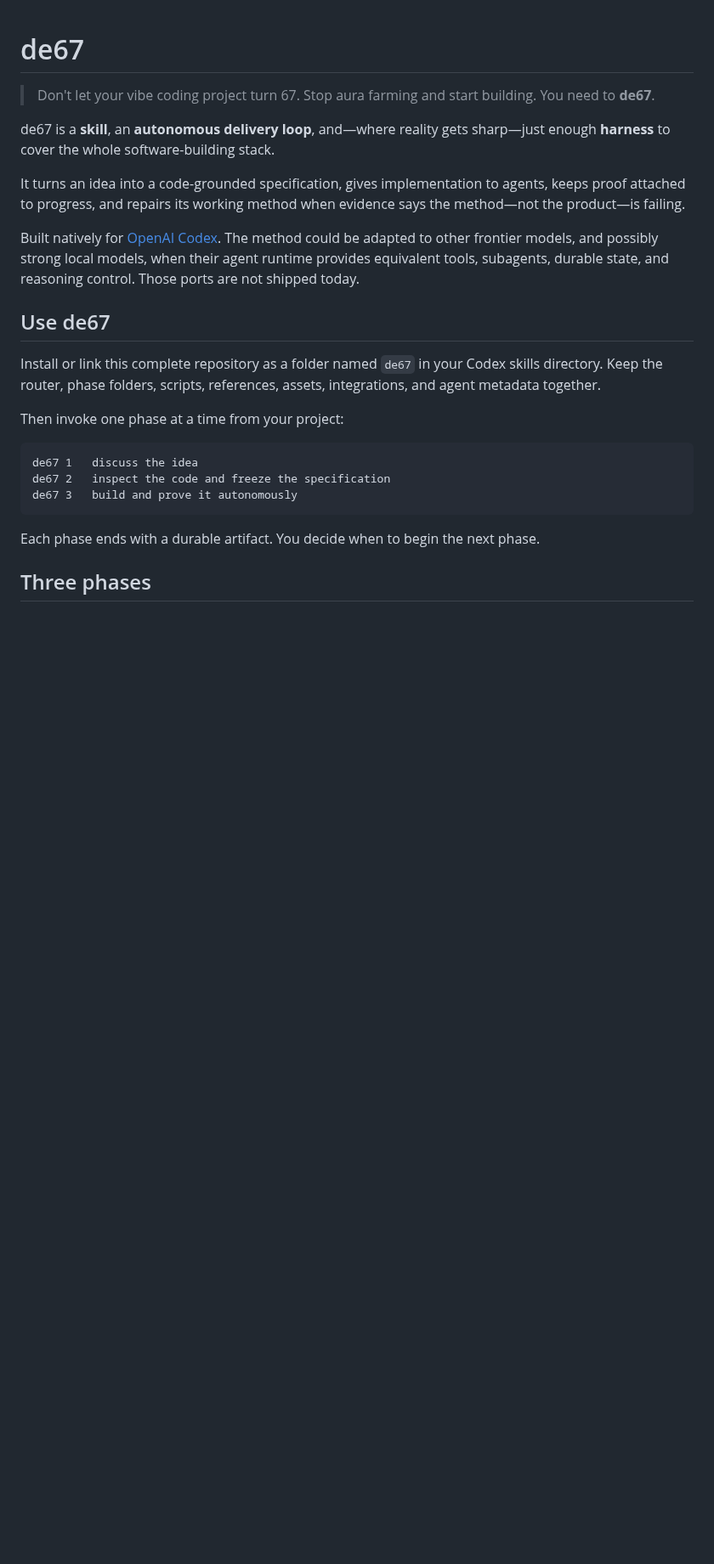
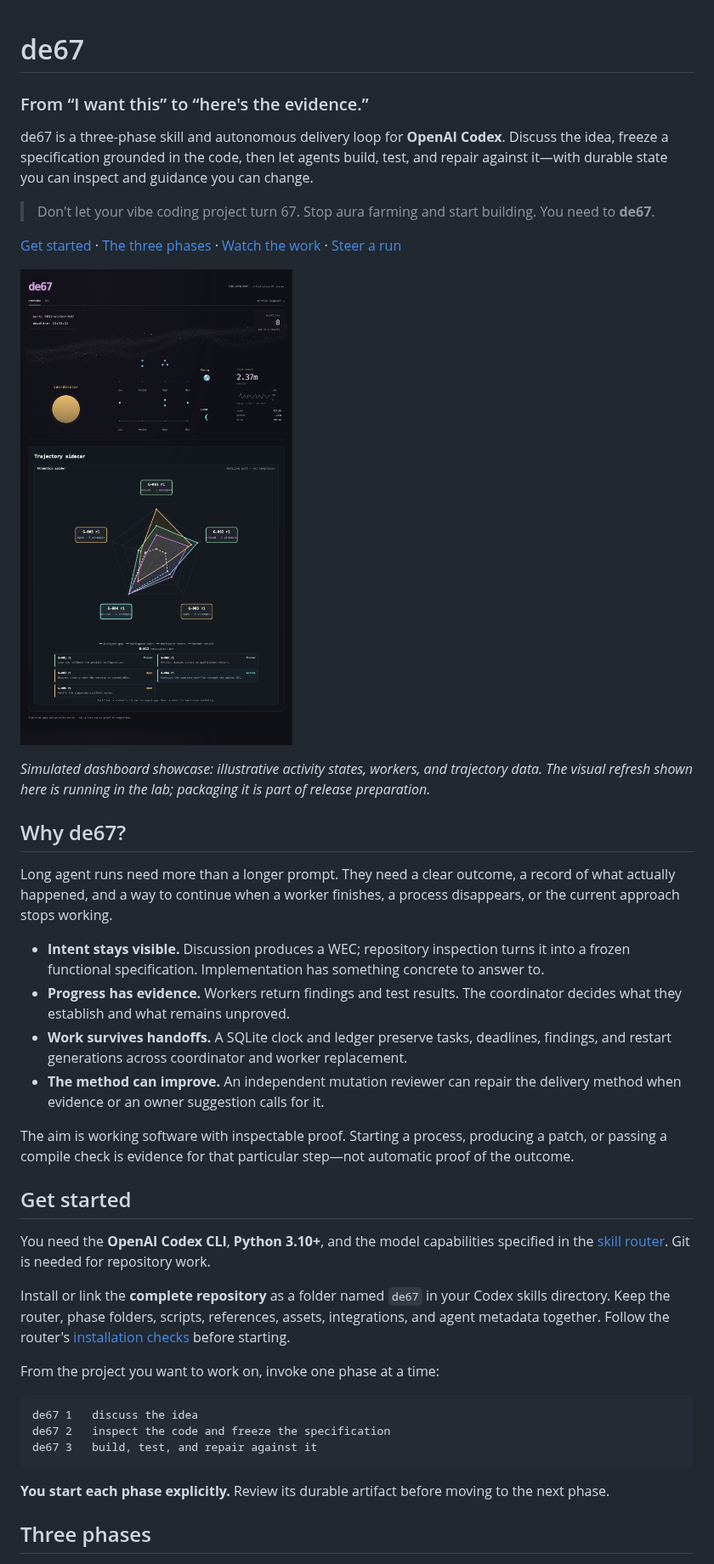
Before and after one commit to josihosi/de67, a Markdown page: README.md, the part around one of its changes. Shown at 85% size. Rendered like a GitHub page; pictures changed too: docs/assets/dashboard-overview.png (added); blank space fills up the shorter version.

Commit message:
Refresh README with clear onboarding and dashboard showcase

````diff
--- a/README.md
+++ b/README.md
@@ -1,33 +1,58 @@
 # de67
 
-> Don't let your vibe coding project turn 67. Stop aura farming and start building. You need to **de67**.
+### From “I want this” to “here's the evidence.”
 
-de67 is a **skill**, an **autonomous delivery loop**, and—where reality gets sharp—just enough
-**harness** to cover the whole software-building stack.
+de67 is a three-phase skill and autonomous delivery loop for **OpenAI Codex**.
+Discuss the idea, freeze a specification grounded in the code, then let agents build,
+test, and repair against it—with durable state you can inspect and guidance you can change.
 
-It turns an idea into a code-grounded specification, gives implementation to agents, keeps proof
-attached to progress, and repairs its working method when evidence says the method—not the
-product—is failing.
+> Don't let your vibe coding project turn 67. Stop aura farming and start building.
+> You need to **de67**.
 
-Built natively for [OpenAI Codex](https://openai.com/codex/). The method could be adapted to other
-frontier models, and possibly strong local models, when their agent runtime provides equivalent
-tools, subagents, durable state, and reasoning control. Those ports are not shipped today.
+[Get started](#get-started) · [The three phases](#three-phases) ·
+[Watch the work](#watch-it-work) · [Steer a run](#steer-phase-3-while-it-runs)
 
-## Use de67
+[![Simulated de67 dashboard with active visual states, nine workers, token usage, and a populated trajectory plot.](docs/assets/dashboard-overview.png)](integrations/dashboard/README.md)
 
-Install or link this complete repository as a folder named `de67` in your Codex skills directory.
+*Simulated dashboard showcase: illustrative activity states, workers, and trajectory data.
+The visual refresh shown here is running in the lab; packaging it is part of release preparation.*
+
+## Why de67?
+
+Long agent runs need more than a longer prompt. They need a clear outcome, a record of what
+actually happened, and a way to continue when a worker finishes, a process disappears, or the
+current approach stops working.
+
+- **Intent stays visible.** Discussion produces a WEC; repository inspection turns it into a
+  frozen functional specification. Implementation has something concrete to answer to.
+- **Progress has evidence.** Workers return findings and test results. The coordinator decides
+  what they establish and what remains unproved.
+- **Work survives handoffs.** A SQLite clock and ledger preserve tasks, deadlines, findings,
+  and restart generations across coordinator and worker replacement.
+- **The method can improve.** An independent mutation reviewer can repair the delivery method
+  when evidence or an owner suggestion calls for it.
+
+The aim is working software with inspectable proof. Starting a process, producing a patch, or
+passing a compile check is evidence for that particular step—not automatic proof of the outcome.
+
+## Get started
+
+You need the **OpenAI Codex CLI**, **Python 3.10+**, and the model capabilities specified in the
+[skill router](SKILL.md#install-or-integrate). Git is needed for repository work.
+
+Install or link the **complete repository** as a folder named `de67` in your Codex skills directory.
 Keep the router, phase folders, scripts, references, assets, integrations, and agent metadata
-together.
+together. Follow the router's [installation checks](SKILL.md#install-or-integrate) before starting.
 
-Then invoke one phase at a time from your project:
+From the project you want to work on, invoke one phase at a time:
 
 ```text
 de67 1   discuss the idea
 de67 2   inspect the code and freeze the specification
-de67 3   build and prove it autonomously
+de67 3   build, test, and repair against it
 ```
 
-Each phase ends with a durable artifact. You decide when to begin the next phase.
+**You start each phase explicitly.** Review its durable artifact before moving to the next phase.
 
 ## Three phases
 
````
Also changed, not shown: other parts of README.md (+55 -43 lines).
